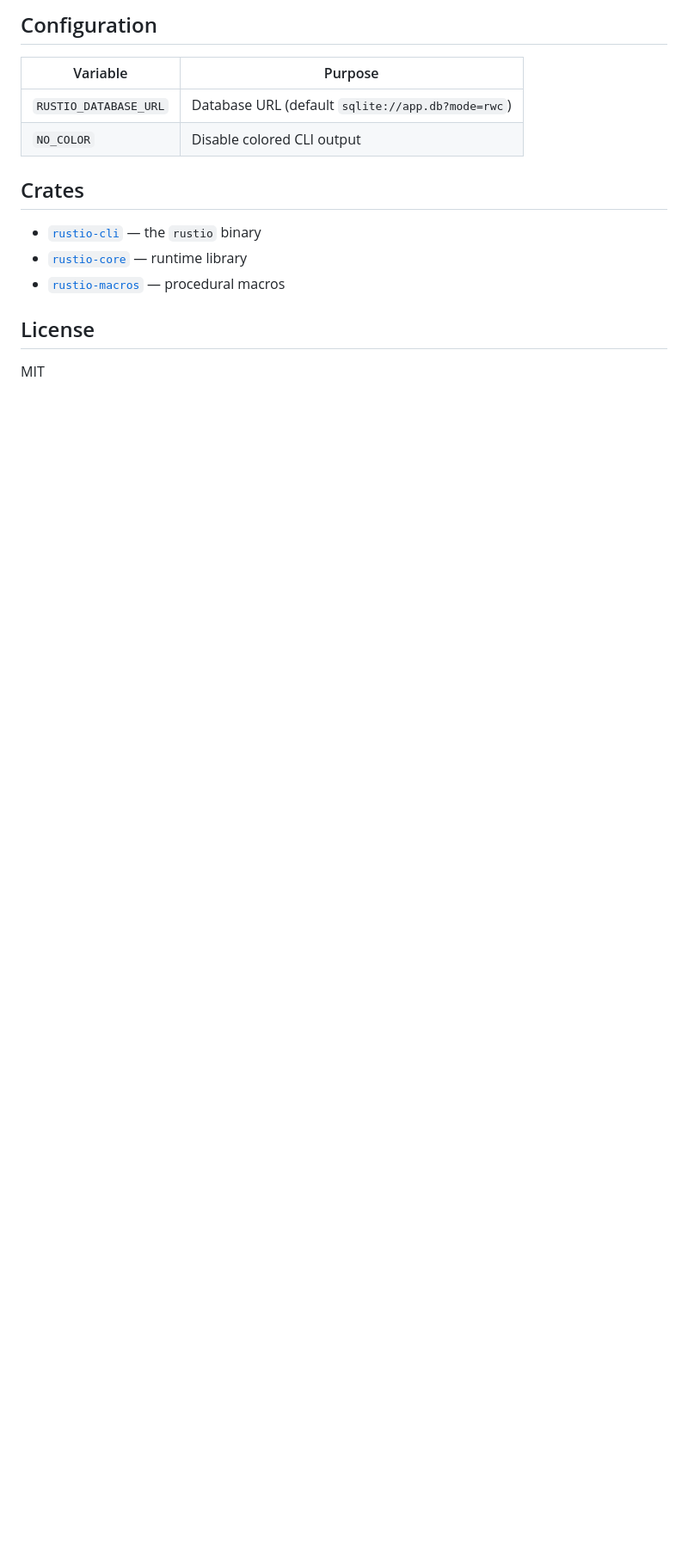
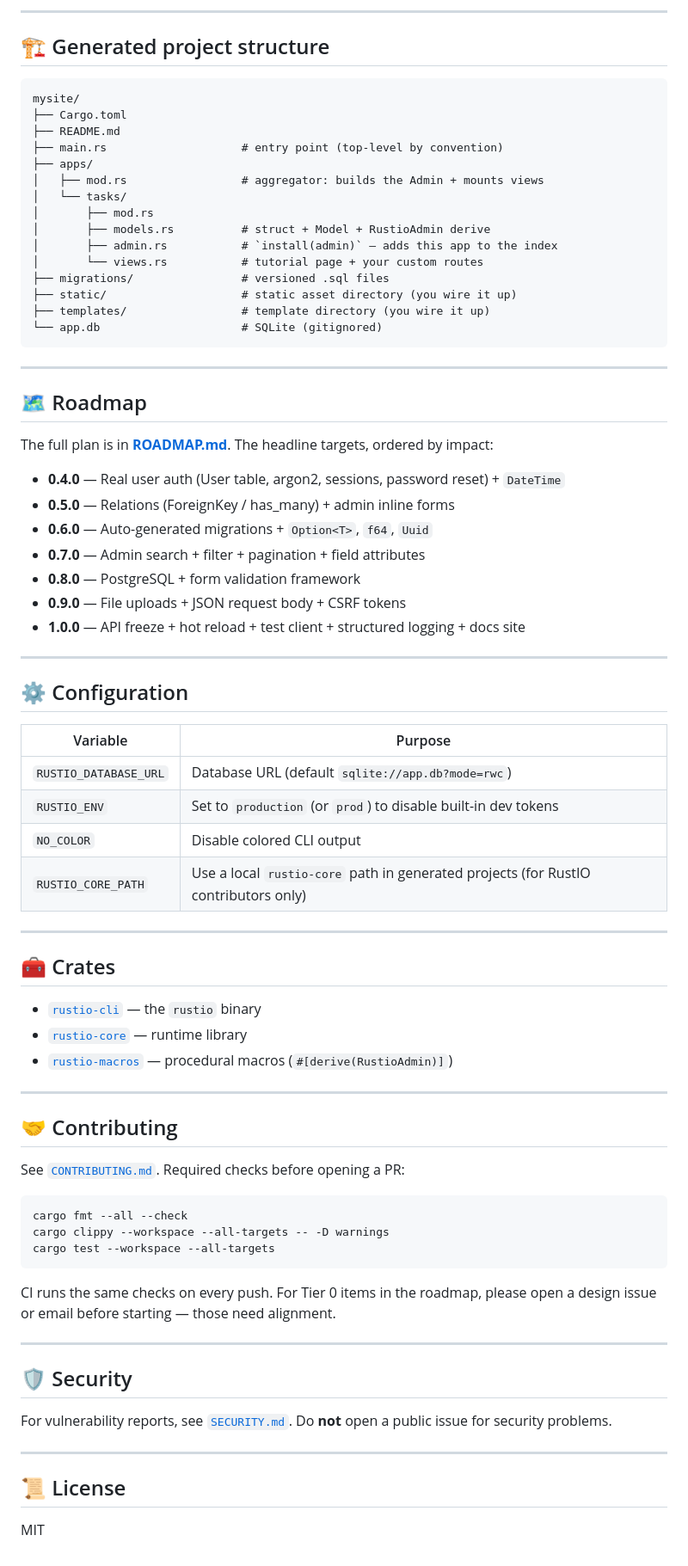
Before and after one commit to abdulwahed-sweden/rustio, a Markdown page: README.md, the part around one of its changes. Shown at 86% size. Drawn GitHub-style; blank space fills up the shorter version.

````diff
--- a/README.md
+++ b/README.md
@@ -190,17 +210,81 @@ The admin UI at `/admin/posts` is generated from this struct.
 
-## Configuration
+---
+
+## 🏗 Generated project structure
+
+```
+mysite/
+├── Cargo.toml
+├── README.md
+├── main.rs                    # entry point (top-level by convention)
+├── apps/
+│   ├── mod.rs                 # aggregator: builds the Admin + mounts views
+│   └── tasks/
+│       ├── mod.rs
+│       ├── models.rs          # struct + Model + RustioAdmin derive
+│       ├── admin.rs           # `install(admin)` — adds this app to the index
+│       └── views.rs           # tutorial page + your custom routes
+├── migrations/                # versioned .sql files
+├── static/                    # static asset directory (you wire it up)
+├── templates/                 # template directory (you wire it up)
+└── app.db                     # SQLite (gitignored)
+```
+
+---
+
+## 🗺 Roadmap
+
+The full plan is in [**ROADMAP.md**](ROADMAP.md). The headline targets, ordered by impact:
+
+- **0.4.0** — Real user auth (User table, argon2, sessions, password reset) + `DateTime`
+- **0.5.0** — Relations (ForeignKey / has_many) + admin inline forms
+- **0.6.0** — Auto-generated migrations + `Option<T>`, `f64`, `Uuid`
+- **0.7.0** — Admin search + filter + pagination + field attributes
+- **0.8.0** — PostgreSQL + form validation framework
+- **0.9.0** — File uploads + JSON request body + CSRF tokens
+- **1.0.0** — API freeze + hot reload + test client + structured logging + docs site
+
+---
+
+## ⚙️ Configuration
 
 | Variable | Purpose |
 |---|---|
 | `RUSTIO_DATABASE_URL` | Database URL (default `sqlite://app.db?mode=rwc`) |
+| `RUSTIO_ENV` | Set to `production` (or `prod`) to disable built-in dev tokens |
 | `NO_COLOR` | Disable colored CLI output |
+| `RUSTIO_CORE_PATH` | Use a local `rustio-core` path in generated projects (for RustIO contributors only) |
 
-## Crates
+---
+
+## 🧰 Crates
 
 - [`rustio-cli`](https://crates.io/crates/rustio-cli) — the `rustio` binary
 - [`rustio-core`](https://crates.io/crates/rustio-core) — runtime library
-- [`rustio-macros`](https://crates.io/crates/rustio-macros) — procedural macros
+- [`rustio-macros`](https://crates.io/crates/rustio-macros) — procedural macros (`#[derive(RustioAdmin)]`)
 
-## License
+---
+
+## 🤝 Contributing
+
+See [`CONTRIBUTING.md`](CONTRIBUTING.md). Required checks before opening a PR:
+
+```bash
+cargo fmt --all --check
+cargo clippy --workspace --all-targets -- -D warnings
+cargo test --workspace --all-targets
+```
+
+CI runs the same checks on every push. For Tier 0 items in the roadmap, please open a design issue or email before starting — those need alignment.
+
+---
+
+## 🛡 Security
+
+For vulnerability reports, see [`SECURITY.md`](SECURITY.md). Do **not** open a public issue for security problems.
+
+---
+
+## 📜 License
 
 MIT
````
Also changed, not shown: other parts of README.md (+89 -69 lines), ROADMAP.md (added, +169 -0 lines).
